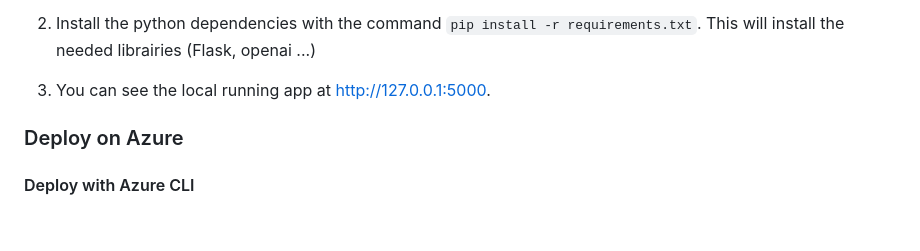
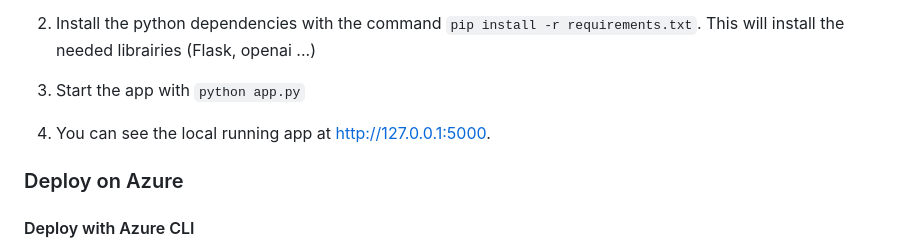
Before and after one commit to deuch/AzureOpenAI-Simple-Apps, a Markdown page: SimpleChat/README.md, the part around the change. Rendered like a GitHub page; blank space fills up the shorter version.

Commit message:
add start command

```diff
--- a/SimpleChat/README.md
+++ b/SimpleChat/README.md
@@ -26,7 +26,9 @@ You do not need nodejs or otehr tools. This is purely HTML/CSS/Javascript. IT ca
 
 2. Install the python dependencies with the command `pip install -r requirements.txt`. This will install the needed librairies (Flask, openai ...)
 
-3. You can see the local running app at http://127.0.0.1:5000.
+3. Start the app with `python app.py`
+
+4. You can see the local running app at http://127.0.0.1:5000.
 
 ### Deploy on Azure
 
```
